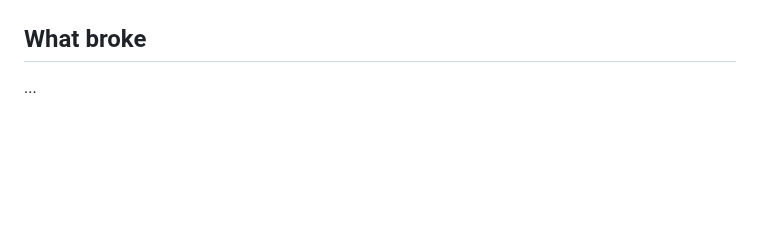
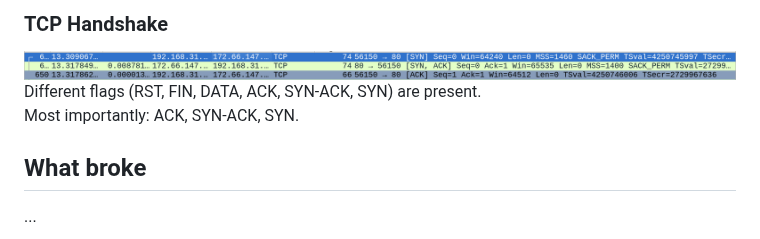
Before and after one commit to SnapDragonGR/netlab-notes, a Markdown page: week01/README.md, the part around one of its changes. Rendered like a GitHub page; pictures changed too: week01/tcp-handshake.png (added); blank space fills up the shorter version.

Commit message:
revise TCP, UDP, and handshakes

```diff
--- a/week01/README.md
+++ b/week01/README.md
@@ -57,2 +75,7 @@ Get Data at the end - 7, 6, 5.
+### TCP Handshake
+![TCP Handshake](tcp-handshake.png)
+Different flags (RST, FIN, DATA, ACK, SYN-ACK, SYN) are present.
+Most importantly: ACK, SYN-ACK, SYN.
+
 ## What broke
 ...
```
Also changed, not shown: other parts of week01/README.md (+18 -0 lines), week01/IP-protocol.png (added), week01/TCP-HTP.png (added), week01/frame-ethernet.png (added).
